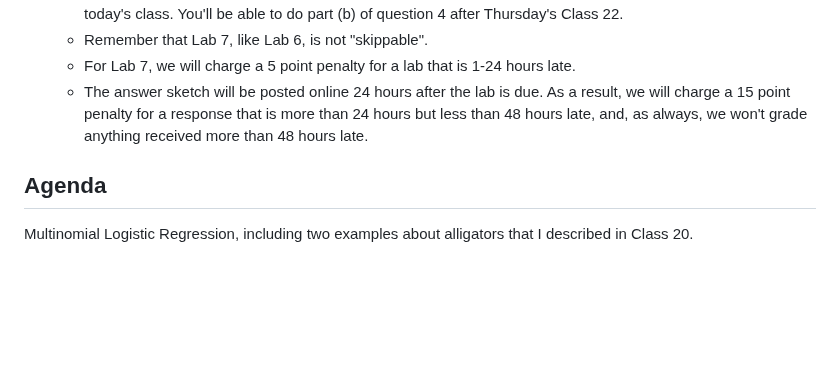
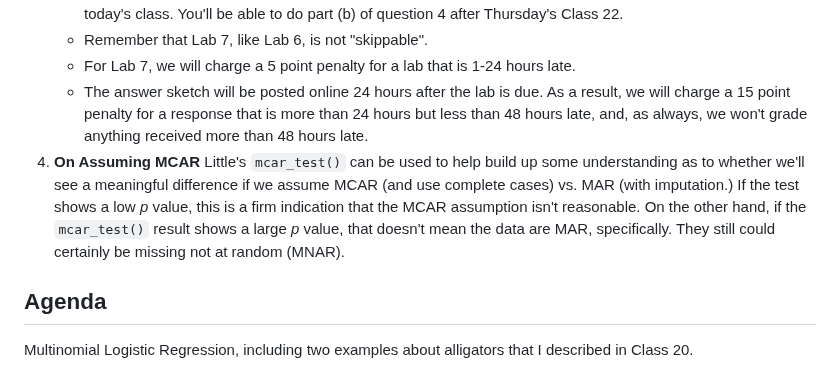
Before and after one commit to THOMASELOVE/432-classes-2025, a Markdown page: class21/README.md, the part around the change. GitHub-like rendering; blank space fills up the shorter version.

```diff
--- a/class21/README.md
+++ b/class21/README.md
@@ -23,6 +23,7 @@ Class | Date | HTML | Word | Quarto .qmd | Recording
     - Remember that Lab 7, like Lab 6, is not "skippable".
     - For Lab 7, we will charge a 5 point penalty for a lab that is 1-24 hours late.
     - The answer sketch will be posted online 24 hours after the lab is due. As a result, we will charge a 15 point penalty for a response that is more than 24 hours but less than 48 hours late, and, as always, we won't grade anything received more than 48 hours late.
+4. **On Assuming MCAR** Little's `mcar_test()` can be used to help build up some understanding as to whether we'll see a meaningful difference if we assume MCAR (and use complete cases) vs. MAR (with imputation.) If the test shows a low *p* value, this is a firm indication that the MCAR assumption isn't reasonable. On the other hand, if the `mcar_test()` result shows a large *p* value, that doesn't mean the data are MAR, specifically. They still could certainly be missing not at random (MNAR).
 
 ## Agenda
 
```
